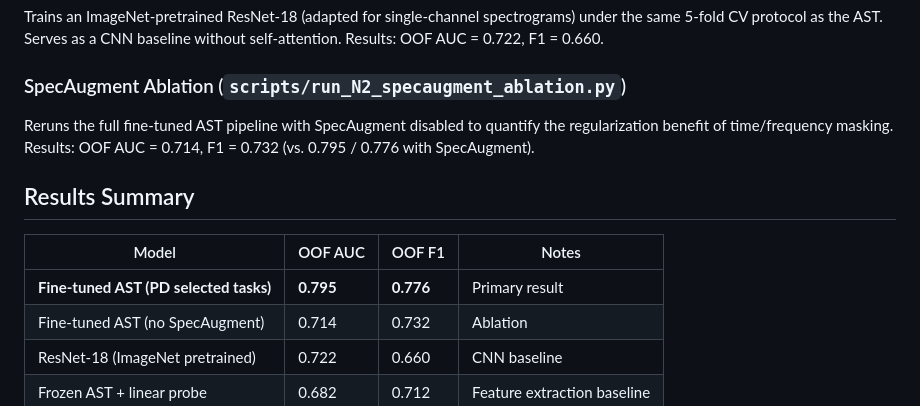
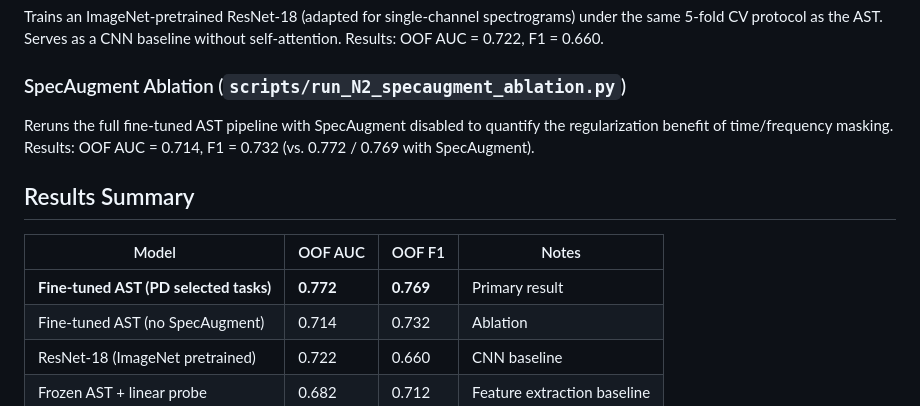
Before and after one commit to Amorfati123/bridge2ai-voice-parkinsons-ast, a Markdown page: README.md, the part around the change. Drawn GitHub-style.

Commit message:
fix model values in README

```diff
--- a/README.md
+++ b/README.md
@@ -80,13 +80,13 @@ Generates cross-model comparison figures (ROC curves, calibration plots, per-tas
 Trains an ImageNet-pretrained ResNet-18 (adapted for single-channel spectrograms) under the same 5-fold CV protocol as the AST. Serves as a CNN baseline without self-attention. Results: OOF AUC = 0.722, F1 = 0.660.
 
 ### SpecAugment Ablation (`scripts/run_N2_specaugment_ablation.py`)
-Reruns the full fine-tuned AST pipeline with SpecAugment disabled to quantify the regularization benefit of time/frequency masking. Results: OOF AUC = 0.714, F1 = 0.732 (vs. 0.795 / 0.776 with SpecAugment).
+Reruns the full fine-tuned AST pipeline with SpecAugment disabled to quantify the regularization benefit of time/frequency masking. Results: OOF AUC = 0.714, F1 = 0.732 (vs. 0.772 / 0.769 with SpecAugment).
 
 ## Results Summary
 
 | Model | OOF AUC | OOF F1 | Notes |
 |-------|---------|--------|-------|
-| **Fine-tuned AST (PD selected tasks)** | **0.795** | **0.776** | Primary result |
+| **Fine-tuned AST (PD selected tasks)** | **0.772** | **0.769** | Primary result |
 | Fine-tuned AST (no SpecAugment) | 0.714 | 0.732 | Ablation |
 | ResNet-18 (ImageNet pretrained) | 0.722 | 0.660 | CNN baseline |
 | Frozen AST + linear probe | 0.682 | 0.712 | Feature extraction baseline |
```
